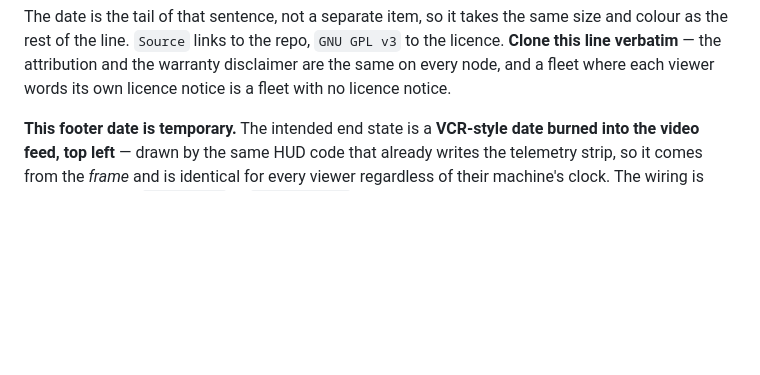
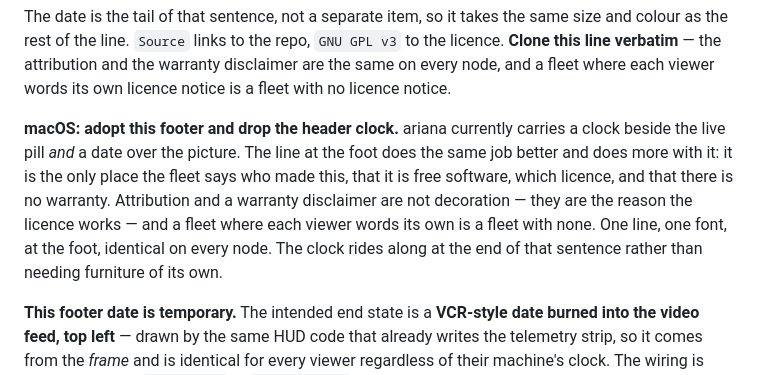
Before and after one commit to thefangeddeity/hls-livecam-server, a Markdown page: PENDING.md, the part around the change. Rendered like a GitHub page; blank space fills up the shorter version.

Commit message:
PENDING: the footer line is the fleet standard, and macOS should adopt it
ariana carries a clock beside the live pill and a date over the picture. The
footer line does the same job and does more with it -- it is the only place
the fleet states authorship, that this is free software, which licence, and
that there is no warranty. Those are not decoration; they are the reason the
licence works. A fleet where each viewer words its own notice has none.

So the instruction is now explicit rather than implied: clone the line
verbatim and drop the header clock. One clock, at the foot, same words
everywhere.

Co-Authored-By: Claude Opus 5 <noreply@anthropic.com>

```diff
--- a/PENDING.md
+++ b/PENDING.md
@@ -164,6 +164,16 @@ same size and colour as the rest of the line. `Source` links to the repo,
 `GNU GPL v3` to the licence. **Clone this line verbatim** — the attribution
 and the warranty disclaimer are the same on every node, and a fleet where
 each viewer words its own licence notice is a fleet with no licence notice.
+
+**macOS: adopt this footer and drop the header clock.** ariana currently
+carries a clock beside the live pill *and* a date over the picture. The line
+at the foot does the same job better and does more with it: it is the only
+place the fleet says who made this, that it is free software, which licence,
+and that there is no warranty. Attribution and a warranty disclaimer are not
+decoration — they are the reason the licence works — and a fleet where each
+viewer words its own is a fleet with none. One line, one font, at the foot,
+identical on every node. The clock rides along at the end of that sentence
+rather than needing furniture of its own.
 
 **This footer date is temporary.** The intended end state is a **VCR-style
 date burned into the video feed, top left** — drawn by the same HUD code that
```
